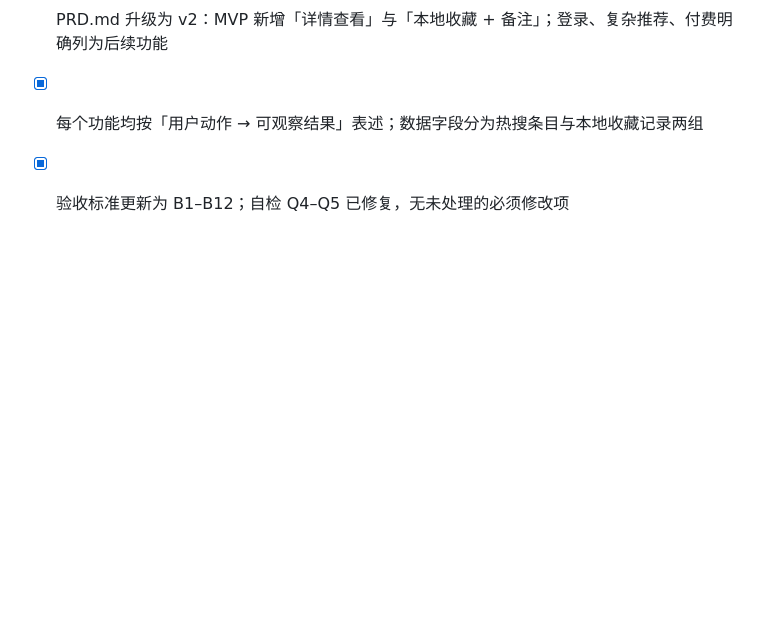
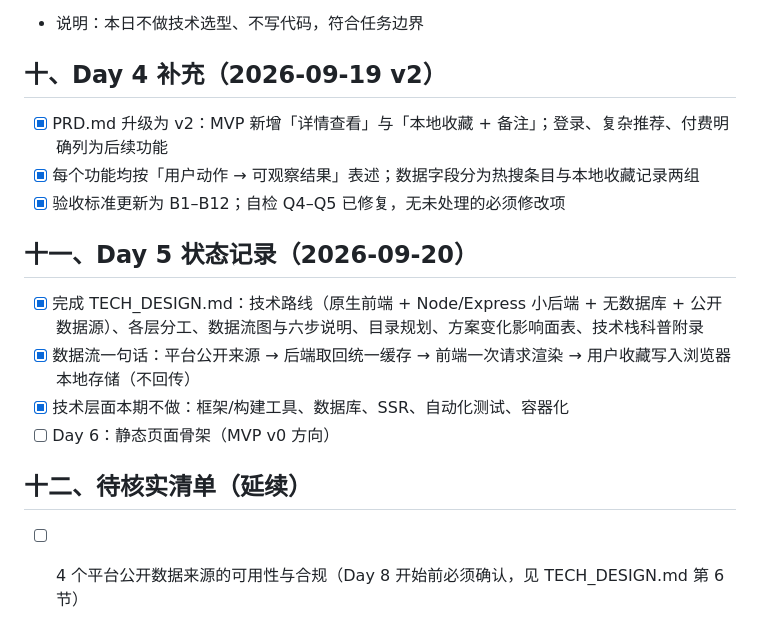
Before and after one commit to Acknowledge-zyh/VibeCoding, a Markdown page: AGENTS.md, the part around the change. Drawn GitHub-style; blank space fills up the shorter version.

Commit message:
Day 5｜完成技术方案：原生前端 + Node 中转后端，数据流已定稿
改了什么：AGENTS.md 新增第十一节 Day 5 状态记录与第十二节待核实清单

加了什么：TECH_DESIGN.md（技术路线与理由、三层分工、数据流图与六步说明、目录规划、方案变化影响面表、技术栈科普、与 PRD 验收对应）

```diff
--- a/AGENTS.md
+++ b/AGENTS.md
@@ -76,3 +76,14 @@
 - [x] PRD.md 升级为 v2：MVP 新增「详情查看」与「本地收藏 + 备注」；登录、复杂推荐、付费明确列为后续功能
 - [x] 每个功能均按「用户动作 → 可观察结果」表述；数据字段分为热搜条目与本地收藏记录两组
 - [x] 验收标准更新为 B1–B12；自检 Q4–Q5 已修复，无未处理的必须修改项
+
+## 十一、Day 5 状态记录（2026-09-20）
+
+- [x] 完成 TECH_DESIGN.md：技术路线（原生前端 + Node/Express 小后端 + 无数据库 + 公开数据源）、各层分工、数据流图与六步说明、目录规划、方案变化影响面表、技术栈科普附录
+- [x] 数据流一句话：平台公开来源 → 后端取回统一缓存 → 前端一次请求渲染 → 用户收藏写入浏览器本地存储（不回传）
+- [x] 技术层面本期不做：框架/构建工具、数据库、SSR、自动化测试、容器化
+- [ ] Day 6：静态页面骨架（MVP v0 方向）
+
+## 十二、待核实清单（延续）
+
+- [ ] 4 个平台公开数据来源的可用性与合规（Day 8 开始前必须确认，见 TECH_DESIGN.md 第 6 节）
```
Also changed, not shown: TECH_DESIGN.md (added, +185 -0 lines).
